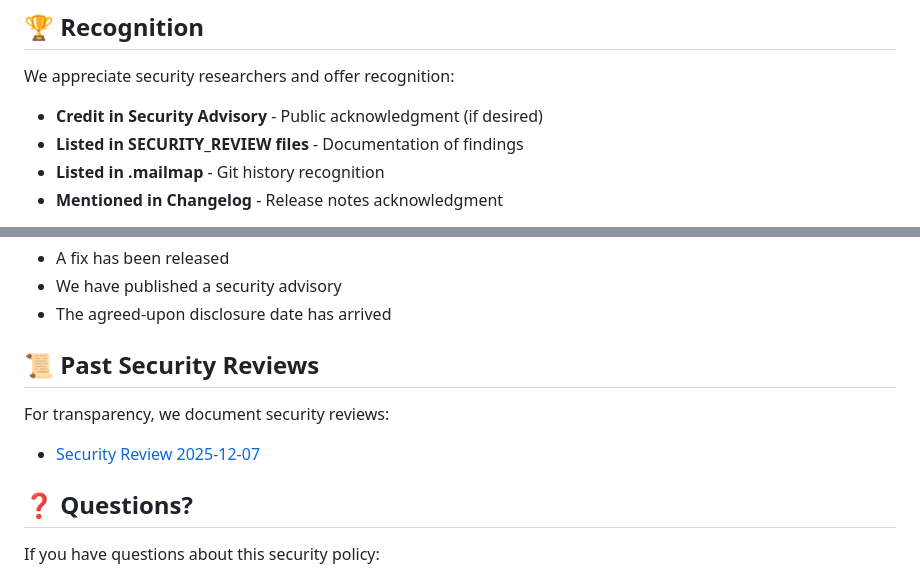
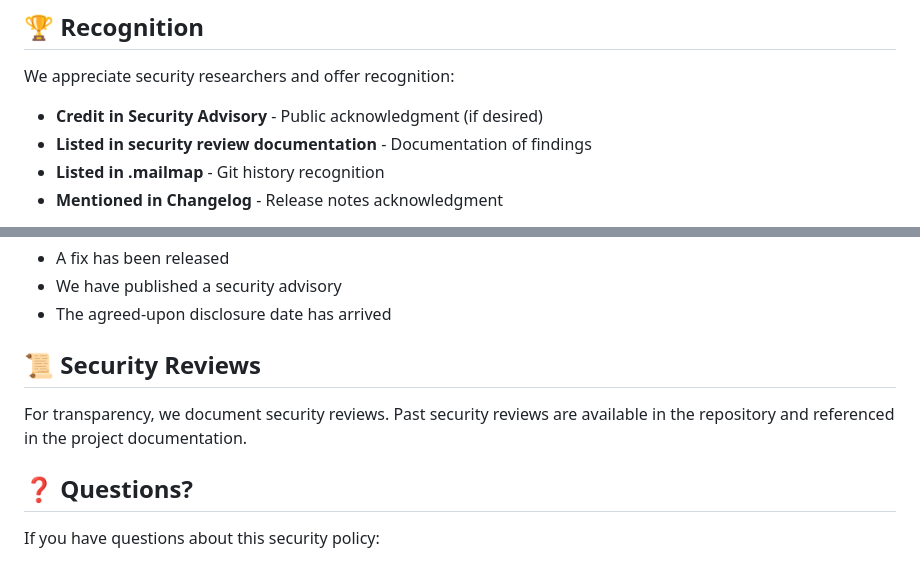
Before and after one commit to HyperionGray/PhoenixBoot, a Markdown page: SECURITY.md, 2 parts joined by grey strips. Rendered like a GitHub page.

Commit message:
Fix documentation references based on code review feedback
Co-authored-by: P4X-ng <223870169+P4X-ng@users.noreply.github.com>

```diff
--- a/SECURITY.md
+++ b/SECURITY.md
@@ -131,7 +131,7 @@ Security issues in:
 We appreciate security researchers and offer recognition:
 
 - **Credit in Security Advisory** - Public acknowledgment (if desired)
-- **Listed in SECURITY_REVIEW files** - Documentation of findings
+- **Listed in security review documentation** - Documentation of findings
 - **Listed in .mailmap** - Git history recognition
 - **Mentioned in Changelog** - Release notes acknowledgment
 
@@ -247,11 +247,9 @@ We request that you do not publicly disclose the vulnerability until:
 - We have published a security advisory
 - The agreed-upon disclosure date has arrived
 
-## 📜 Past Security Reviews
+## 📜 Security Reviews
 
-For transparency, we document security reviews:
-
-- [Security Review 2025-12-07](SECURITY_REVIEW_2025-12-07.md)
+For transparency, we document security reviews. Past security reviews are available in the repository and referenced in the project documentation.
 
 ## ❓ Questions?
 
```
Also changed, not shown: CONTRIBUTING.md (+1 -1 lines).
